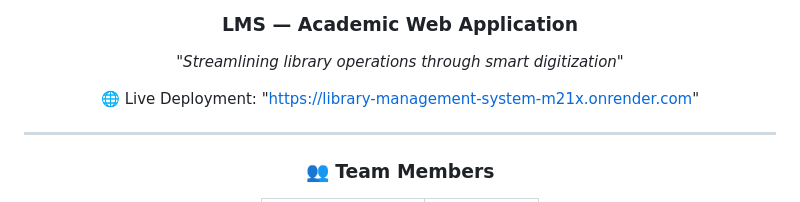
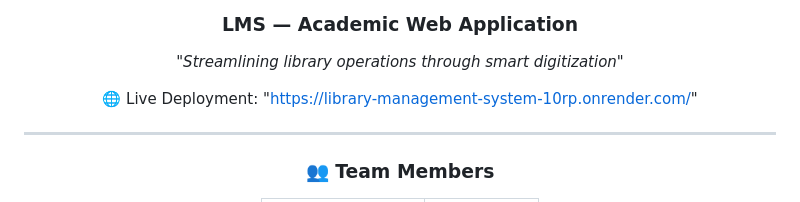
Before and after one commit to nareshrasaili/Library-Management-System, a Markdown page: README.md, the part around the change. Rendered like a GitHub page.

```diff
--- a/README.md
+++ b/README.md
@@ -6,7 +6,7 @@
 
 *"Streamlining library operations through smart digitization"*
 
-🌐 Live Deployment: "https://library-management-system-m21x.onrender.com"
+🌐 Live Deployment: "https://library-management-system-10rp.onrender.com/"
 
 ---
 
```
